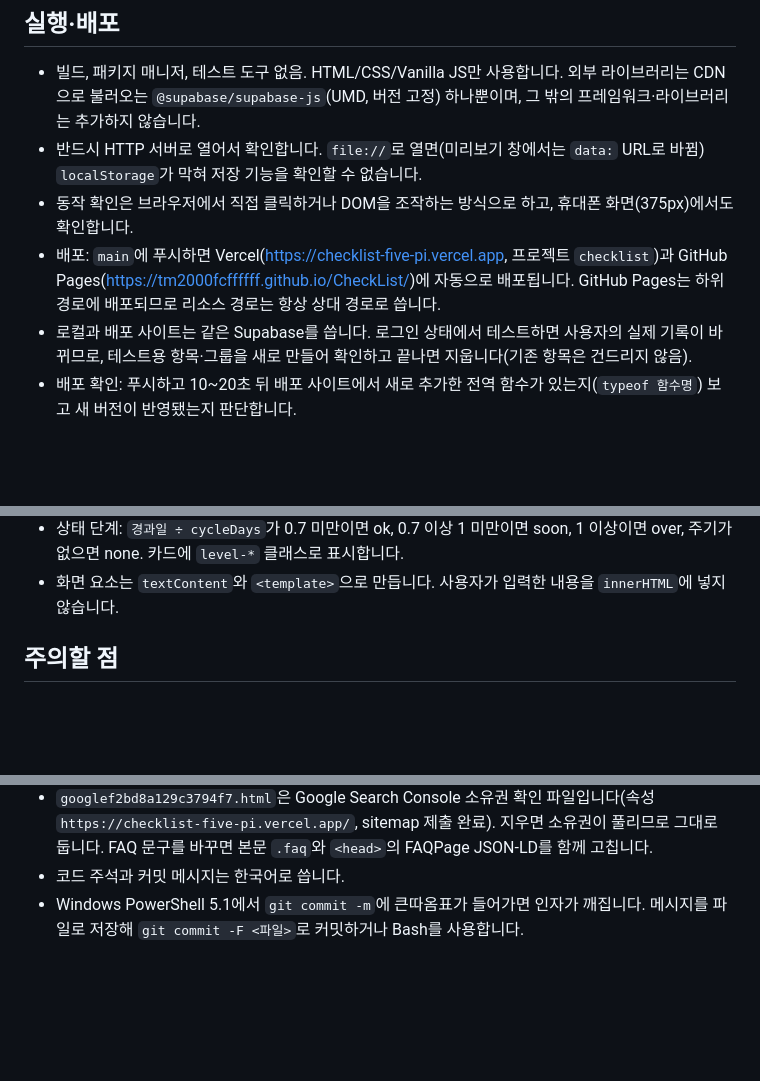
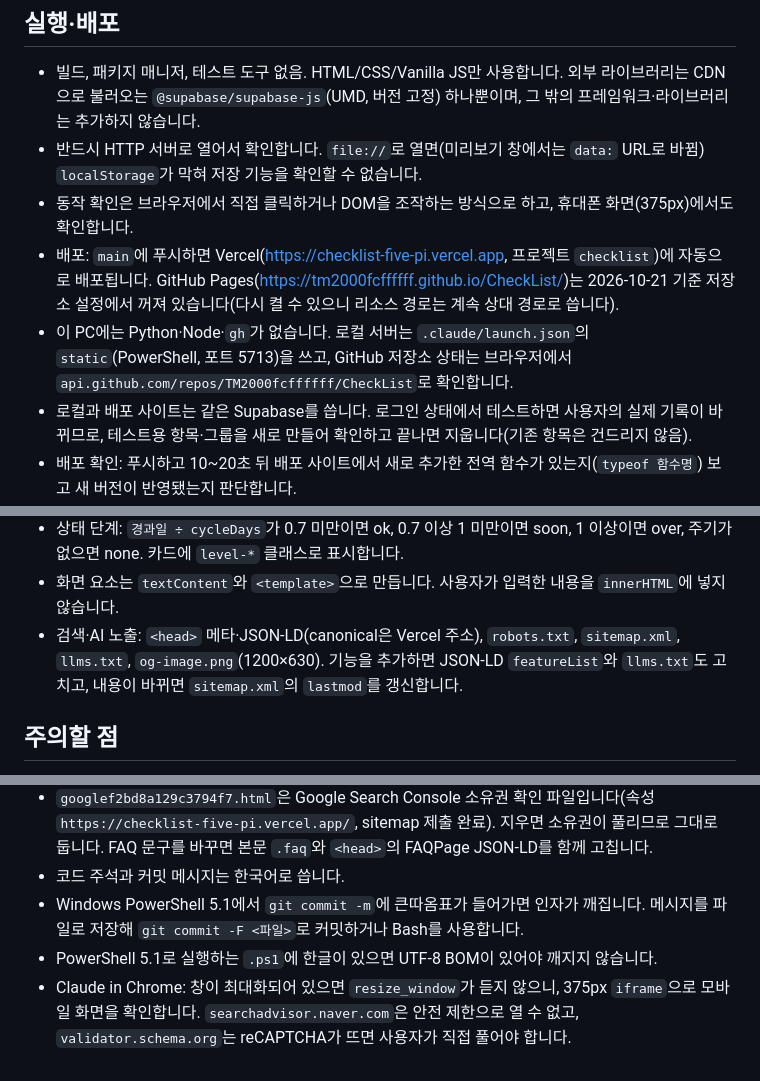
Before and after one commit to TM2000fcffffff/CheckList, a Markdown page: CLAUDE.md, 3 parts joined by grey strips. Drawn GitHub-style; blank space fills up the shorter version.

Commit message:
CLAUDE.md에 배포 현황, 로컬 도구, 검색 노출 파일, Windows·Chrome 주의점 반영
Co-Authored-By: Claude Opus 5.5 <noreply@anthropic.com>

```diff
--- a/CLAUDE.md
+++ b/CLAUDE.md
@@ -11,7 +11,8 @@ This file provides guidance to Claude Code (claude.ai/code) when working with co
 - 빌드, 패키지 매니저, 테스트 도구 없음. HTML/CSS/Vanilla JS만 사용합니다. 외부 라이브러리는 CDN으로 불러오는 `@supabase/supabase-js`(UMD, 버전 고정) 하나뿐이며, 그 밖의 프레임워크·라이브러리는 추가하지 않습니다.
 - 반드시 HTTP 서버로 열어서 확인합니다. `file://`로 열면(미리보기 창에서는 `data:` URL로 바뀜) `localStorage`가 막혀 저장 기능을 확인할 수 없습니다.
 - 동작 확인은 브라우저에서 직접 클릭하거나 DOM을 조작하는 방식으로 하고, 휴대폰 화면(375px)에서도 확인합니다.
-- 배포: `main`에 푸시하면 Vercel(https://checklist-five-pi.vercel.app, 프로젝트 `checklist`)과 GitHub Pages(https://tm2000fcffffff.github.io/CheckList/)에 자동으로 배포됩니다. GitHub Pages는 하위 경로에 배포되므로 리소스 경로는 항상 상대 경로로 씁니다.
+- 배포: `main`에 푸시하면 Vercel(https://checklist-five-pi.vercel.app, 프로젝트 `checklist`)에 자동으로 배포됩니다. GitHub Pages(https://tm2000fcffffff.github.io/CheckList/)는 2026-10-21 기준 저장소 설정에서 꺼져 있습니다(다시 켤 수 있으니 리소스 경로는 계속 상대 경로로 씁니다).
+- 이 PC에는 Python·Node·`gh`가 없습니다. 로컬 서버는 `.claude/launch.json`의 `static`(PowerShell, 포트 5713)을 쓰고, GitHub 저장소 상태는 브라우저에서 `api.github.com/repos/TM2000fcffffff/CheckList`로 확인합니다.
 - 로컬과 배포 사이트는 같은 Supabase를 씁니다. 로그인 상태에서 테스트하면 사용자의 실제 기록이 바뀌므로, 테스트용 항목·그룹을 새로 만들어 확인하고 끝나면 지웁니다(기존 항목은 건드리지 않음).
 - 배포 확인: 푸시하고 10~20초 뒤 배포 사이트에서 새로 추가한 전역 함수가 있는지(`typeof 함수명`) 보고 새 버전이 반영됐는지 판단합니다.
 
@@ -36,6 +37,7 @@ This file provides guidance to Claude Code (claude.ai/code) when working with co
 - 다음 예정일은 `getNextDue(item)` = `history[0] + cycleDays`로 계산합니다(저장하지 않음). 달력은 다음 예정일만 표시하고, 오늘보다 이전이면 그 날짜에 지난 예정(빨간색)으로 표시합니다.
 - 상태 단계: `경과일 ÷ cycleDays`가 0.7 미만이면 ok, 0.7 이상 1 미만이면 soon, 1 이상이면 over, 주기가 없으면 none. 카드에 `level-*` 클래스로 표시합니다.
 - 화면 요소는 `textContent`와 `<template>`으로 만듭니다. 사용자가 입력한 내용을 `innerHTML`에 넣지 않습니다.
+- 검색·AI 노출: `<head>` 메타·JSON-LD(canonical은 Vercel 주소), `robots.txt`, `sitemap.xml`, `llms.txt`, `og-image.png`(1200×630). 기능을 추가하면 JSON-LD `featureList`와 `llms.txt`도 고치고, 내용이 바뀌면 `sitemap.xml`의 `lastmod`를 갱신합니다.
 
 ## 주의할 점
 
@@ -49,3 +51,5 @@ This file provides guidance to Claude Code (claude.ai/code) when working with co
 - `googlef2bd8a129c3794f7.html`은 Google Search Console 소유권 확인 파일입니다(속성 `https://checklist-five-pi.vercel.app/`, sitemap 제출 완료). 지우면 소유권이 풀리므로 그대로 둡니다. FAQ 문구를 바꾸면 본문 `.faq`와 `<head>`의 FAQPage JSON-LD를 함께 고칩니다.
 - 코드 주석과 커밋 메시지는 한국어로 씁니다.
 - Windows PowerShell 5.1에서 `git commit -m`에 큰따옴표가 들어가면 인자가 깨집니다. 메시지를 파일로 저장해 `git commit -F <파일>`로 커밋하거나 Bash를 사용합니다.
+- PowerShell 5.1로 실행하는 `.ps1`에 한글이 있으면 UTF-8 BOM이 있어야 깨지지 않습니다.
+- Claude in Chrome: 창이 최대화되어 있으면 `resize_window`가 듣지 않으니, 375px `iframe`으로 모바일 화면을 확인합니다. `searchadvisor.naver.com`은 안전 제한으로 열 수 없고, `validator.schema.org`는 reCAPTCHA가 뜨면 사용자가 직접 풀어야 합니다.
```
